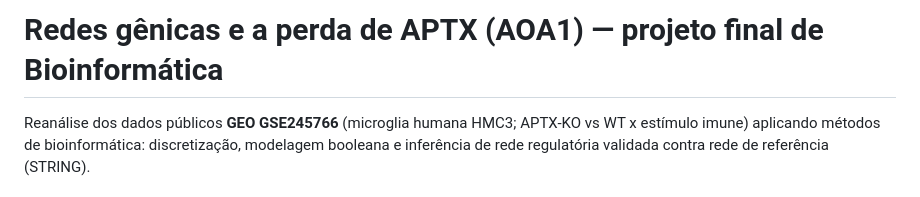
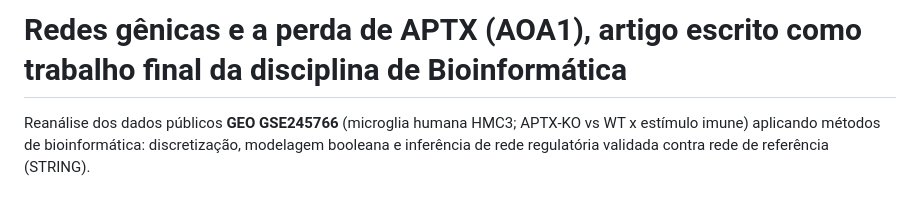
Before and after one commit to ppufpr/projeto-APTX-AOA1, a Markdown page: README.md, the part around the change. GitHub-like rendering.

Commit message:
fix do título do arquivo readme

```diff
--- a/README.md
+++ b/README.md
@@ -1,4 +1,4 @@
-# Redes gênicas e a perda de APTX (AOA1) — projeto final de Bioinformática
+# Redes gênicas e a perda de APTX (AOA1), artigo escrito como trabalho final da disciplina de Bioinformática
 
 Reanálise dos dados públicos **GEO GSE245766** (microglia humana HMC3;
 APTX-KO vs WT x estímulo imune) aplicando métodos de bioinformática:
```
